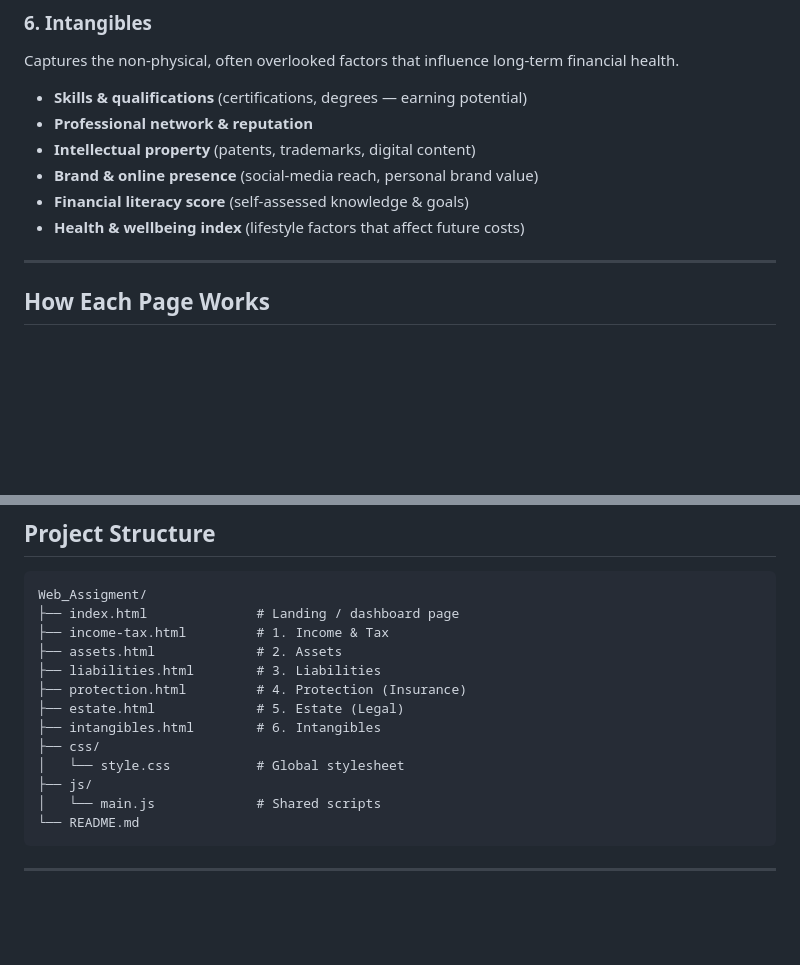
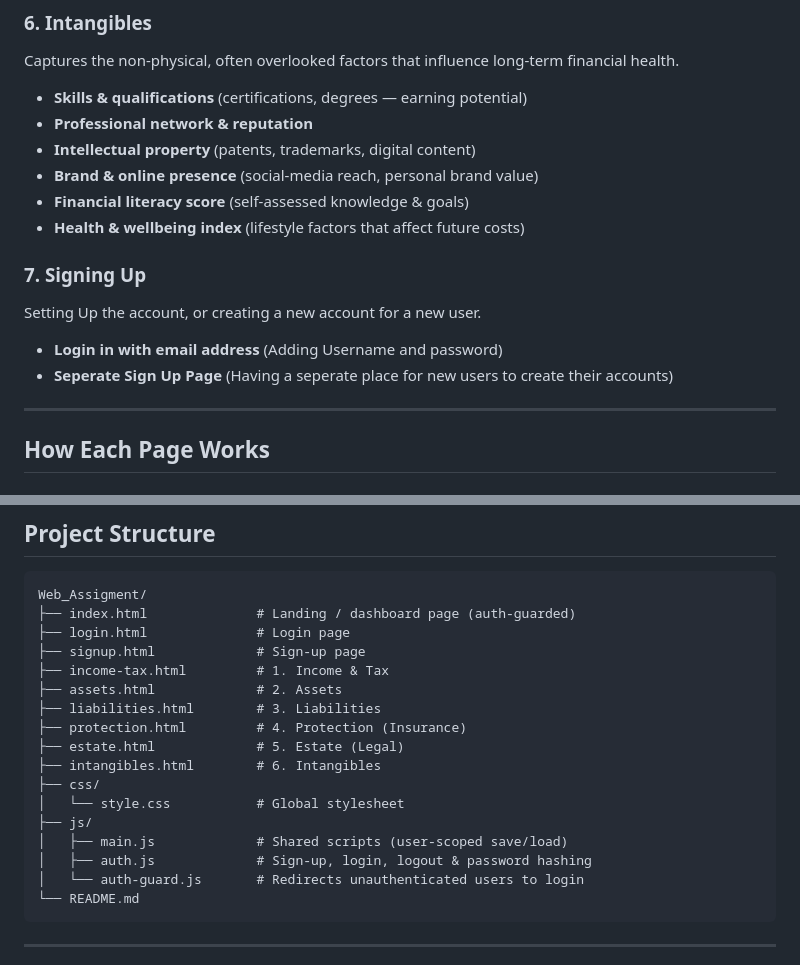
Before and after one commit to HamzaBTW/Uni-Web-Application-Personal-Financial-Assistance-, a Markdown page: README.md, 2 parts joined by grey strips. GitHub-like rendering; blank space fills up the shorter version.

````diff
--- a/README.md
+++ b/README.md
@@ -82,6 +82,13 @@ Captures the non-physical, often overlooked factors that influence long-term fin
 - **Financial literacy score** (self-assessed knowledge & goals)
 - **Health & wellbeing index** (lifestyle factors that affect future costs)
 
+### 7. Signing Up
+
+Setting Up the account, or creating a new account for a new user.
+
+- **Login in with email address** (Adding Username and password)
+- **Seperate Sign Up Page** (Having a seperate place for new users to create their accounts)
+
 ---
 
 ## How Each Page Works
@@ -152,7 +196,9 @@ Captures the non-physical, often overlooked factors that influence long-term fin
 
 ```
 Web_Assigment/
-├── index.html              # Landing / dashboard page
+├── index.html              # Landing / dashboard page (auth-guarded)
+├── login.html              # Login page
+├── signup.html             # Sign-up page
 ├── income-tax.html         # 1. Income & Tax
 ├── assets.html             # 2. Assets
 ├── liabilities.html        # 3. Liabilities
@@ -162,7 +208,9 @@ Web_Assigment/
 ├── css/
 │   └── style.css           # Global stylesheet
 ├── js/
-│   └── main.js             # Shared scripts
+│   ├── main.js             # Shared scripts (user-scoped save/load)
+│   ├── auth.js             # Sign-up, login, logout & password hashing
+│   └── auth-guard.js       # Redirects unauthenticated users to login
 └── README.md
 ```
 
````
Also changed, not shown: other parts of README.md (+39 -2 lines).
